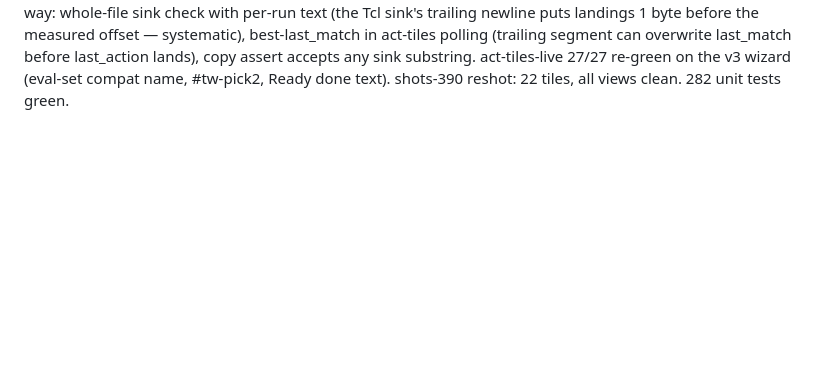
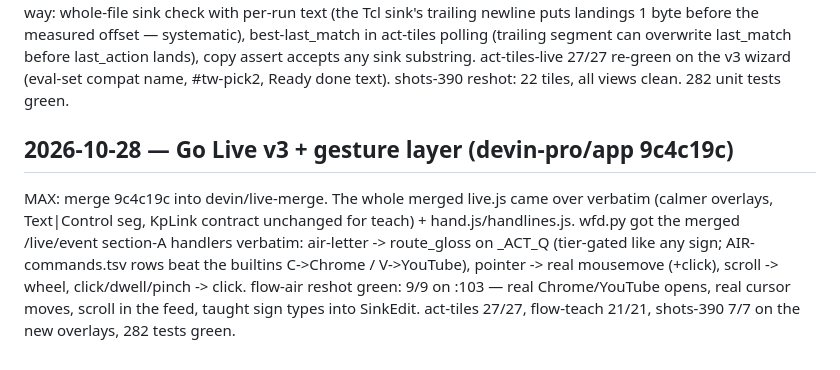
Before and after one commit to GC-WORK11/wispr-wrap, a Markdown page: COORD.md, the part around the change. Rendered like a GitHub page; blank space fills up the shorter version.

Commit message:
COORD: Go Live v3 + gestures @ 9c4c19c for MAX
Generated with [Devin](https://devin.ai)

Co-Authored-By: Devin <158243242+devin-ai-integration[bot]@users.noreply.github.com>

```diff
--- a/COORD.md
+++ b/COORD.md
@@ -80,3 +80,16 @@ measured offset — systematic), best-last_match in act-tiles polling
 copy assert accepts any sink substring. act-tiles-live 27/27 re-green
 on the v3 wizard (eval-set compat name, #tw-pick2, Ready done text).
 shots-390 reshot: 22 tiles, all views clean. 282 unit tests green.
+
+## 2026-10-28 — Go Live v3 + gesture layer (devin-pro/app 9c4c19c)
+
+MAX: merge 9c4c19c into devin/live-merge. The whole merged live.js
+came over verbatim (calmer overlays, Text|Control seg, KpLink contract
+unchanged for teach) + hand.js/handlines.js. wfd.py got the merged
+/live/event section-A handlers verbatim: air-letter -> route_gloss on
+_ACT_Q (tier-gated like any sign; AIR-<L> commands.tsv rows beat the
+builtins C->Chrome / V->YouTube), pointer -> real mousemove (+click),
+scroll -> wheel, click/dwell/pinch -> click. flow-air reshot green:
+9/9 on :103 — real Chrome/YouTube opens, real cursor moves, scroll in
+the feed, taught sign types into SinkEdit. act-tiles 27/27, flow-teach
+21/21, shots-390 7/7 on the new overlays, 282 tests green.
```
